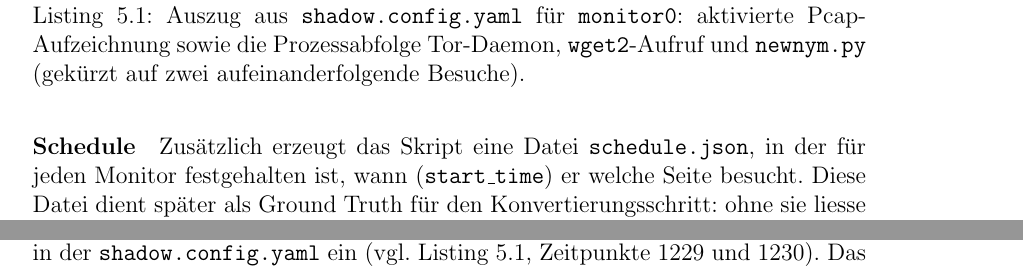
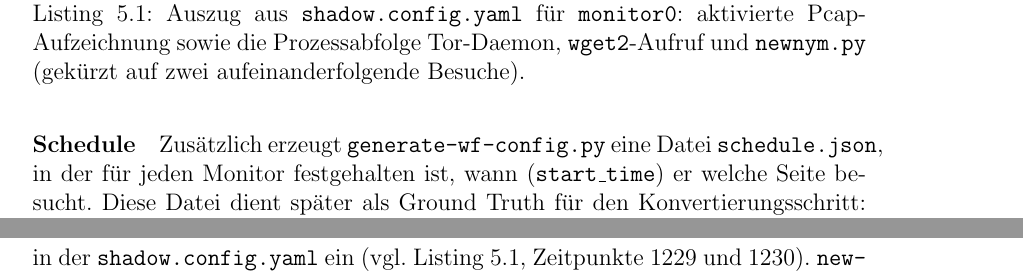
Before and after one commit to OliverStaub/BachelorThesis, a LaTeX thesis (src/thesis/hslu_thesis.tex, which reads src/thesis/chapters/05_realisierung.tex): two parts of pages 37 and 39 of 80 before the commit and two parts of pages 37 and 40 of 80 after it, joined at a grey line, cut so that both start at the same text. Compiled offline with pdfLaTeX.

Commit message:
save work

```diff
--- a/src/thesis/chapters/05_realisierung.tex
+++ b/src/thesis/chapters/05_realisierung.tex
@@ -128,7 +128,7 @@ monitor0:
 \end{lstlisting}
 
 \paragraph{Schedule}
-Zusätzlich erzeugt das Skript eine Datei \texttt{schedule.json}, in der für jeden Monitor festgehalten ist, wann (\texttt{start\_time}) er welche Seite besucht.
+Zusätzlich erzeugt \texttt{generate-wf-config.py} eine Datei \texttt{schedule.json}, in der für jeden Monitor festgehalten ist, wann (\texttt{start\_time}) er welche Seite besucht.
 Diese Datei dient später als Ground Truth für den Konvertierungsschritt: ohne sie liesse sich nicht eindeutig rekonstruieren, welcher Teil eines Pcaps zu welchem Seitenaufruf gehört.
 Ein Auszug des Dateiformats findet sich in Anhang~\ref{app:listing_schedule}.
 
@@ -235,7 +235,7 @@ Der erste Besuch beginnt nach einer Aufwärmphase von 1200~Sekunden (20~Minuten)
 \label{sec:realisierung_newnym}
 
 Damit jeder Seitenbesuch über einen frischen Circuit läuft, plant \texttt{generate-wf-config.py} jeweils eine Sekunde vor einem \texttt{wget2}-Aufruf einen \texttt{newnym.py}-Prozess in der \texttt{shadow.config.yaml} ein (vgl.\ Listing~\ref{lst:shadow_monitor}, Zeitpunkte 1229 und 1230).
-Das Skript öffnet einen Socket zum lokalen Tor-Control-Port und sendet \texttt{SIGNAL NEWNYM}, woraufhin Tor bestehende Circuits markiert und für neue Streams einen frischen Pfad aushandelt.
+\texttt{newnym.py} öffnet einen Socket zum lokalen Tor-Control-Port und sendet \texttt{SIGNAL NEWNYM}, woraufhin Tor bestehende Circuits markiert und für neue Streams einen frischen Pfad aushandelt.
 Der vollständige Quelltext des Skripts ist in Anhang~\ref{app:listing_newnym} abgedruckt.
 
 Die Begründung dieser strikten Circuit-Isolation ist in Abschnitt~\ref{sec:konzepte_newnym} dargestellt.
```
Also changed, not shown: src/thesis/chapters/05_realisierung.tex (2 more changed lines).
